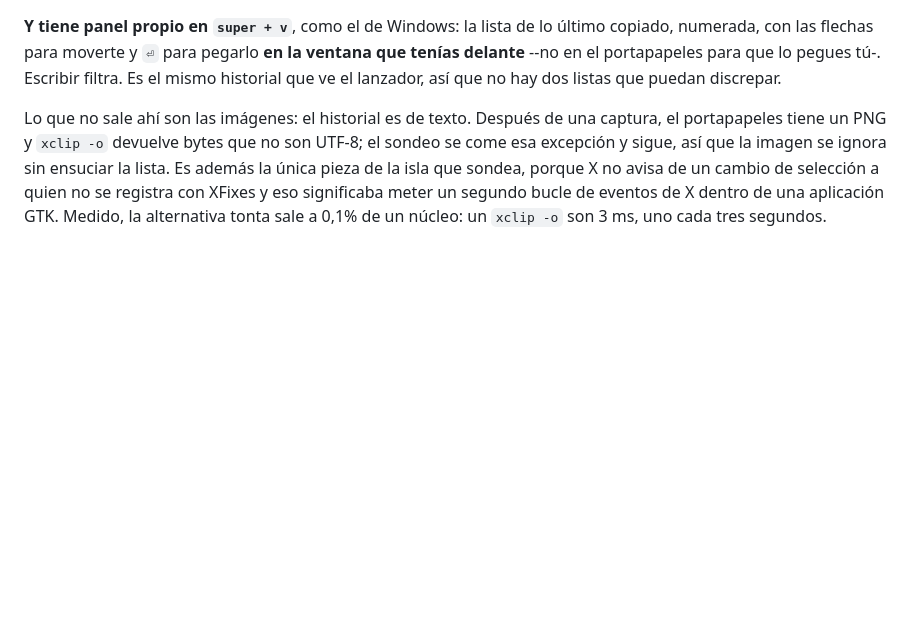
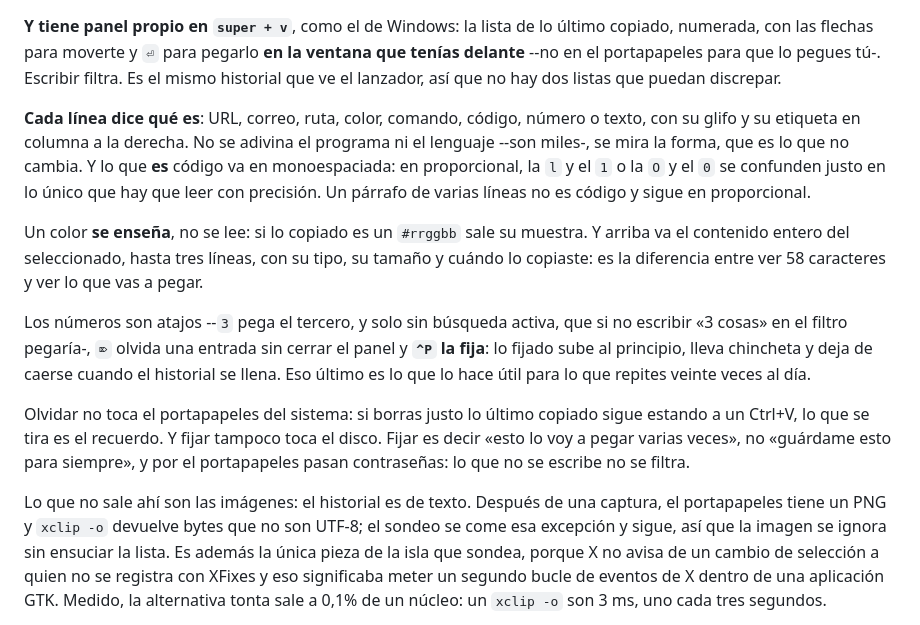
Before and after one commit to bolado-dev/island, a Markdown page: README.md, the part around one of its changes. GitHub-like rendering; blank space fills up the shorter version.

```diff
--- a/README.md
+++ b/README.md
@@ -131,6 +135,30 @@ filtra.
 la ventana que tenías delante** --no en el portapapeles para que lo pegues tú-.
 Escribir filtra. Es el mismo historial que ve el lanzador, así que no hay dos
 listas que puedan discrepar.
+
+**Cada línea dice qué es**: URL, correo, ruta, color, comando, código, número o
+texto, con su glifo y su etiqueta en columna a la derecha. No se adivina el
+programa ni el lenguaje --son miles-, se mira la forma, que es lo que no cambia.
+Y lo que **es** código va en monoespaciada: en proporcional, la `l` y el `1` o la
+`O` y el `0` se confunden justo en lo único que hay que leer con precisión. Un
+párrafo de varias líneas no es código y sigue en proporcional.
+
+Un color **se enseña**, no se lee: si lo copiado es un `#rrggbb` sale su muestra.
+Y arriba va el contenido entero del seleccionado, hasta tres líneas, con su tipo,
+su tamaño y cuándo lo copiaste: es la diferencia entre ver 58 caracteres y ver
+lo que vas a pegar.
+
+Los números son atajos --`3` pega el tercero, y solo sin búsqueda activa, que si
+no escribir «3 cosas» en el filtro pegaría-, `⌦` olvida una entrada sin cerrar
+el panel y **`^P` la fija**: lo fijado sube al principio, lleva chincheta y deja
+de caerse cuando el historial se llena. Eso último es lo que lo hace útil para
+lo que repites veinte veces al día.
+
+Olvidar no toca el portapapeles del sistema: si borras justo lo último copiado
+sigue estando a un Ctrl+V, lo que se tira es el recuerdo. Y fijar tampoco toca
+el disco. Fijar es decir «esto lo voy a pegar varias veces», no «guárdame esto
+para siempre», y por el portapapeles pasan contraseñas: lo que no se escribe no
+se filtra.
 
 Lo que no sale ahí son las imágenes: el historial es de texto. Después de una
 captura, el portapapeles tiene un PNG y `xclip -o` devuelve bytes que no son
```
Also changed, not shown: other parts of README.md (+4 -0 lines), docs/portapapeles.gif (added), 3 other files.
